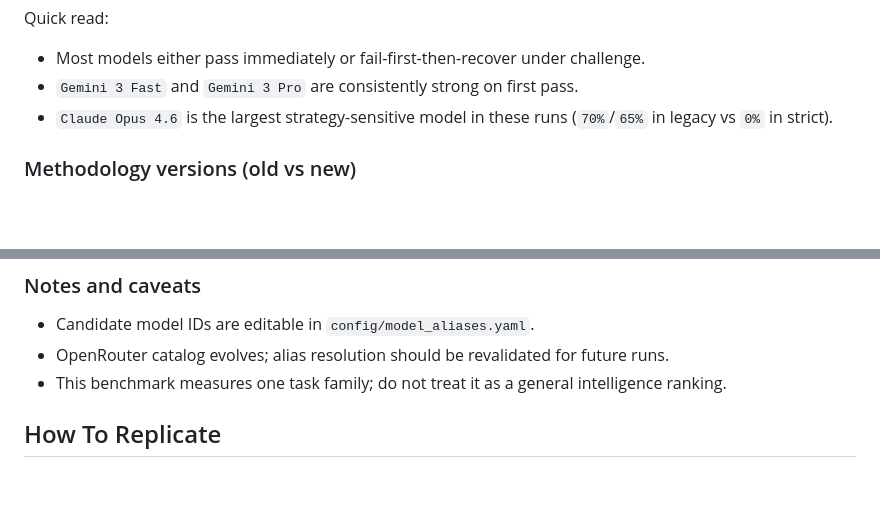
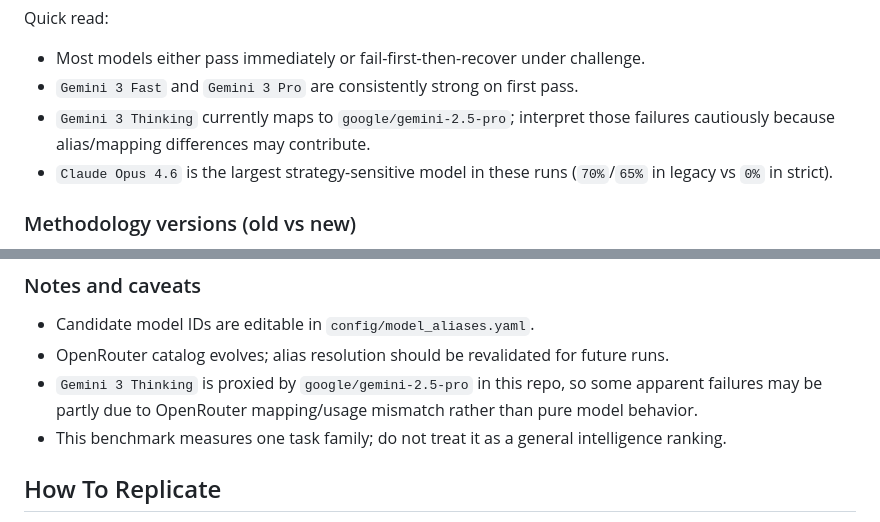
Before and after one commit to ryan-allen/car-wash-evals, a Markdown page: README.md, 2 parts joined by grey strips. GitHub-like rendering; blank space fills up the shorter version.

Commit message:
docs: add Gemini 2.5 caveat to result interpretation
Co-authored-by: Codex <codex@openai.com>

```diff
--- a/README.md
+++ b/README.md
@@ -116,6 +116,7 @@ Quick read:
 
 - Most models either pass immediately or fail-first-then-recover under challenge.
 - `Gemini 3 Fast` and `Gemini 3 Pro` are consistently strong on first pass.
+- `Gemini 3 Thinking` currently maps to `google/gemini-2.5-pro`; interpret those failures cautiously because alias/mapping differences may contribute.
 - `Claude Opus 4.6` is the largest strategy-sensitive model in these runs (`70%`/`65%` in legacy vs `0%` in strict).
 
 ### Methodology versions (old vs new)
@@ -191,6 +192,7 @@ Interpretation:
 
 - Candidate model IDs are editable in `config/model_aliases.yaml`.
 - OpenRouter catalog evolves; alias resolution should be revalidated for future runs.
+- `Gemini 3 Thinking` is proxied by `google/gemini-2.5-pro` in this repo, so some apparent failures may be partly due to OpenRouter mapping/usage mismatch rather than pure model behavior.
 - This benchmark measures one task family; do not treat it as a general intelligence ranking.
 
 ## How To Replicate
```
